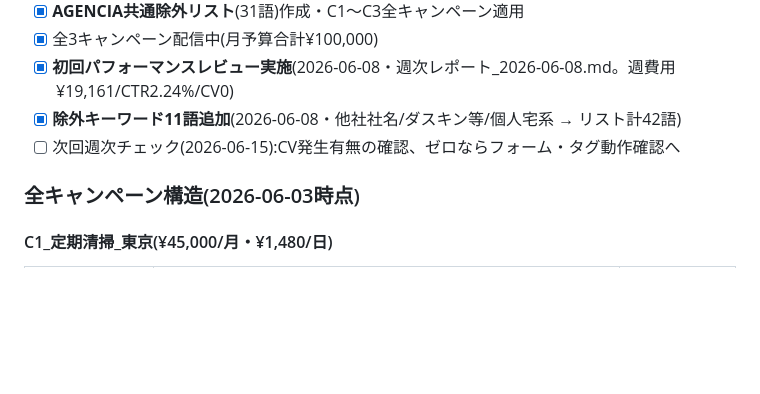
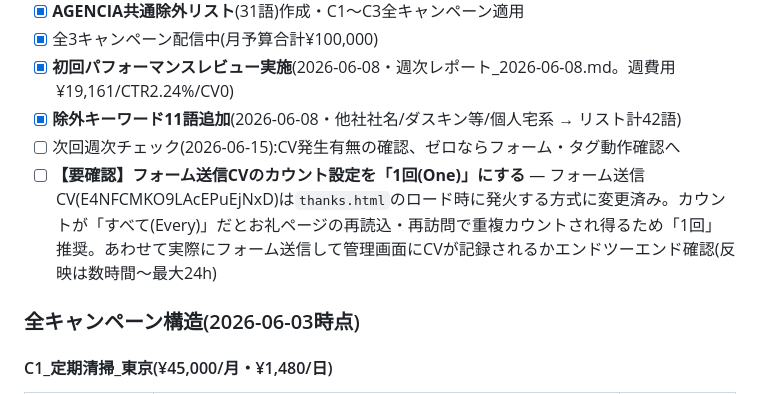
Before and after one commit to lastsamurai-agencia/agencia_lp1, a Markdown page: CLAUDE.md, the part around the change. Drawn GitHub-style; blank space fills up the shorter version.

Commit message:
CLAUDE.md: フォーム送信CVのカウント設定確認を申し送りに追加
thanks.htmlロード発火方式への変更に伴い、カウント「1回(One)」推奨と
エンドツーエンド確認をコワーク向け確認事項として記載。

Co-Authored-By: Claude Opus 4.8 <noreply@anthropic.com>

```diff
--- a/CLAUDE.md
+++ b/CLAUDE.md
@@ -115,6 +115,7 @@
 - [x] **初回パフォーマンスレビュー実施**(2026-06-08・週次レポート_2026-06-08.md。週費用¥19,161/CTR2.24%/CV0)
 - [x] **除外キーワード11語追加**(2026-06-08・他社社名/ダスキン等/個人宅系 → リスト計42語)
 - [ ] 次回週次チェック(2026-06-15):CV発生有無の確認、ゼロならフォーム・タグ動作確認へ
+- [ ] **【要確認】フォーム送信CVのカウント設定を「1回(One)」にする** — フォーム送信CV(E4NFCMKO9LAcEPuEjNxD)は`thanks.html`のロード時に発火する方式に変更済み。カウントが「すべて(Every)」だとお礼ページの再読込・再訪問で重複カウントされ得るため「1回」推奨。あわせて実際にフォーム送信して管理画面にCVが記録されるかエンドツーエンド確認(反映は数時間〜最大24h)
 
 ### 全キャンペーン構造(2026-06-03時点)
 
```
